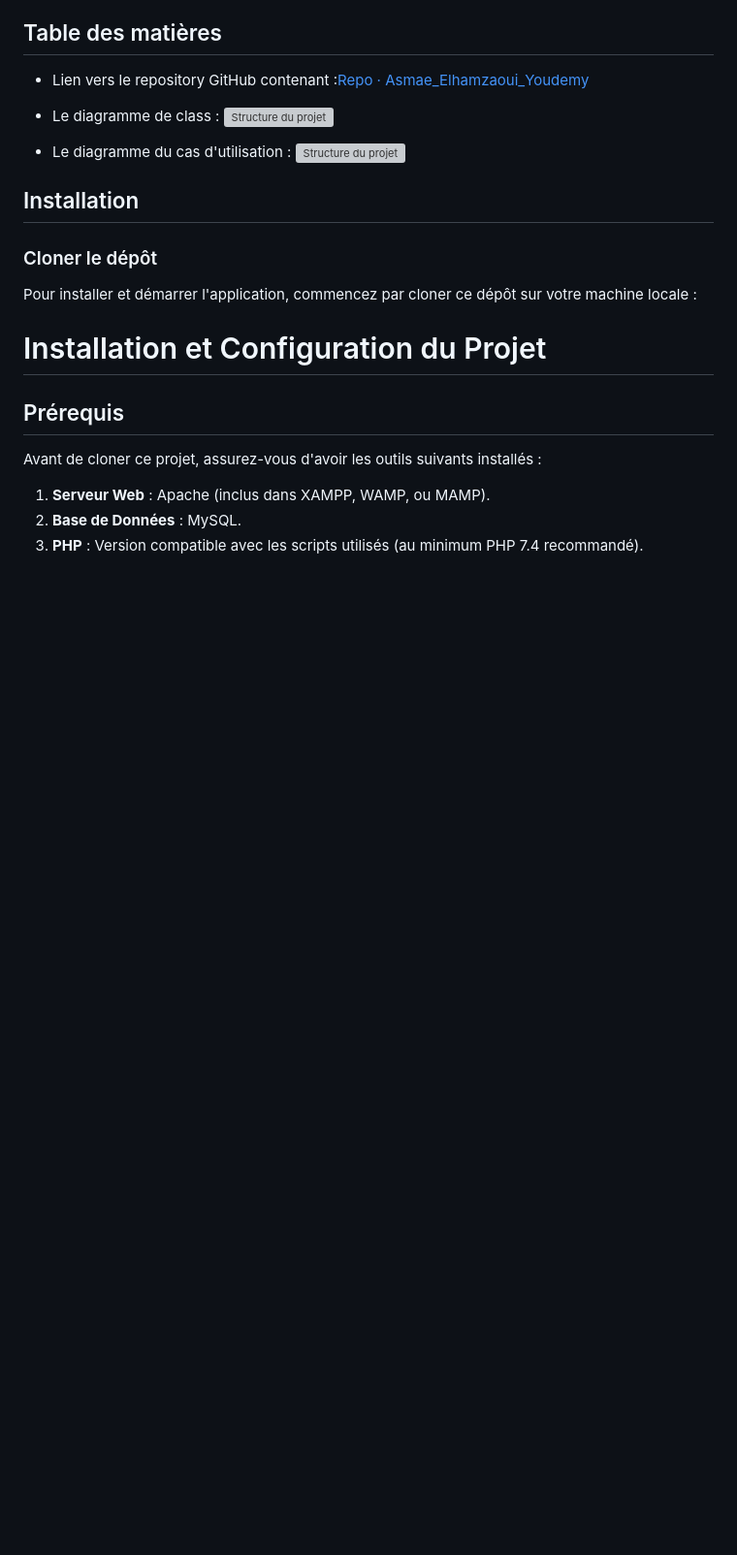
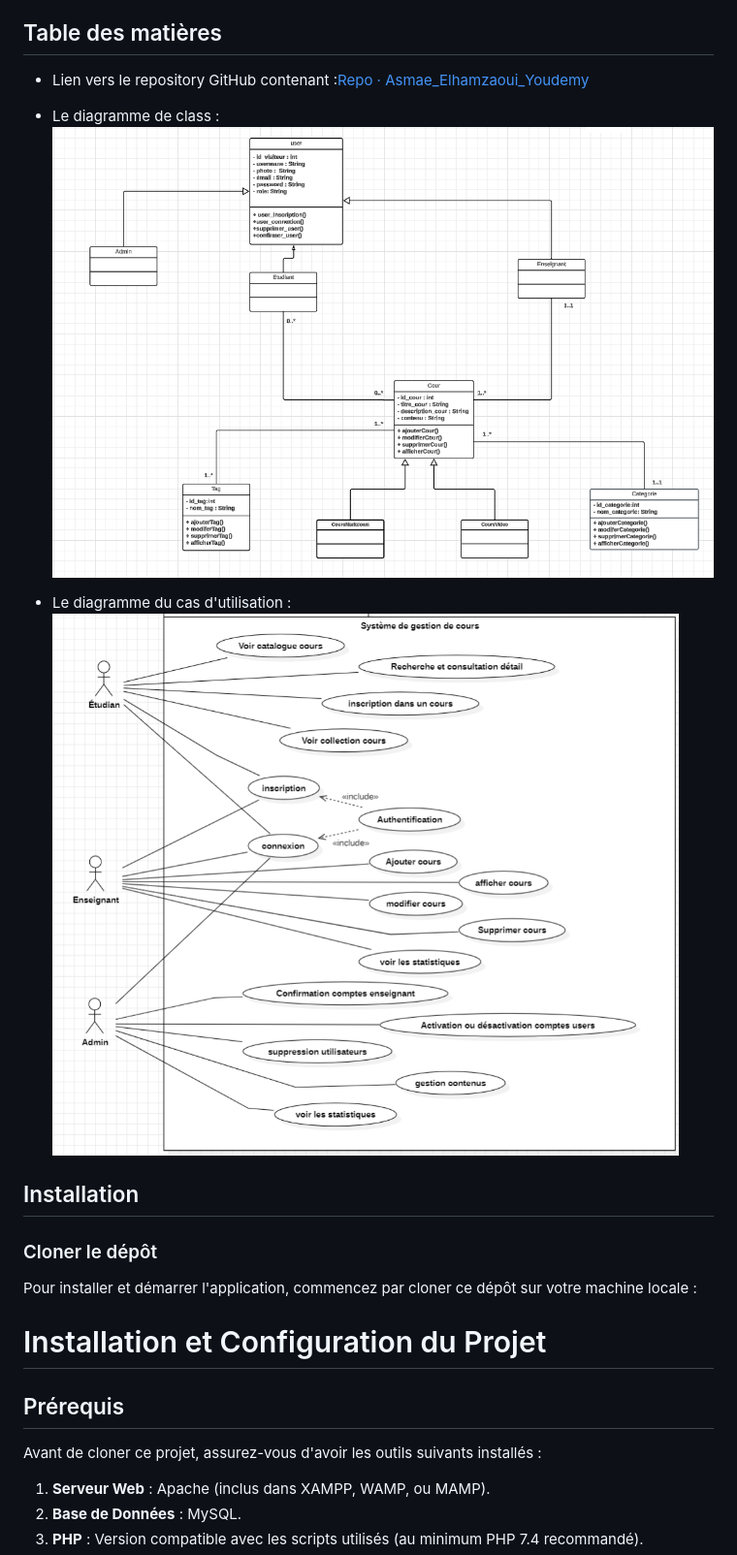
Before and after one commit to Youcode-Classe-E-2024-2025/Asmae_ElHamzaoui_Youdemy, a Markdown page: README.md, the part around one of its changes. Shown at 97% size. Rendered like a GitHub page; blank space fills up the shorter version; grey boxes are pictures that could not be loaded.

Commit message:
modifcation du chemain des images dans le fichier README

```diff
--- a/README.md
+++ b/README.md
@@ -28,10 +28,10 @@ La plateforme de cours en ligne Youdemy vise à révolutionner l’apprentissage
 -  Lien vers le repository GitHub contenant :[Repo · Asmae_Elhamzaoui_Youdemy](https://github.com/Youcode-Classe-E-2024-2025/Asmae_ElHamzaoui_Youdemy)
 
 -  Le diagramme de class :
- ![Structure du projet](images/DC.png)
+ ![Structure du projet](assets/images/DC.png)
 
 -  Le diagramme du cas d'utilisation :
- ![Structure du projet](images/DUS.png)
+ ![Structure du projet](assets/images/DUS.png)
 
 ## Installation
 
```
Also changed, not shown: other parts of README.md (+1 -1 lines).
